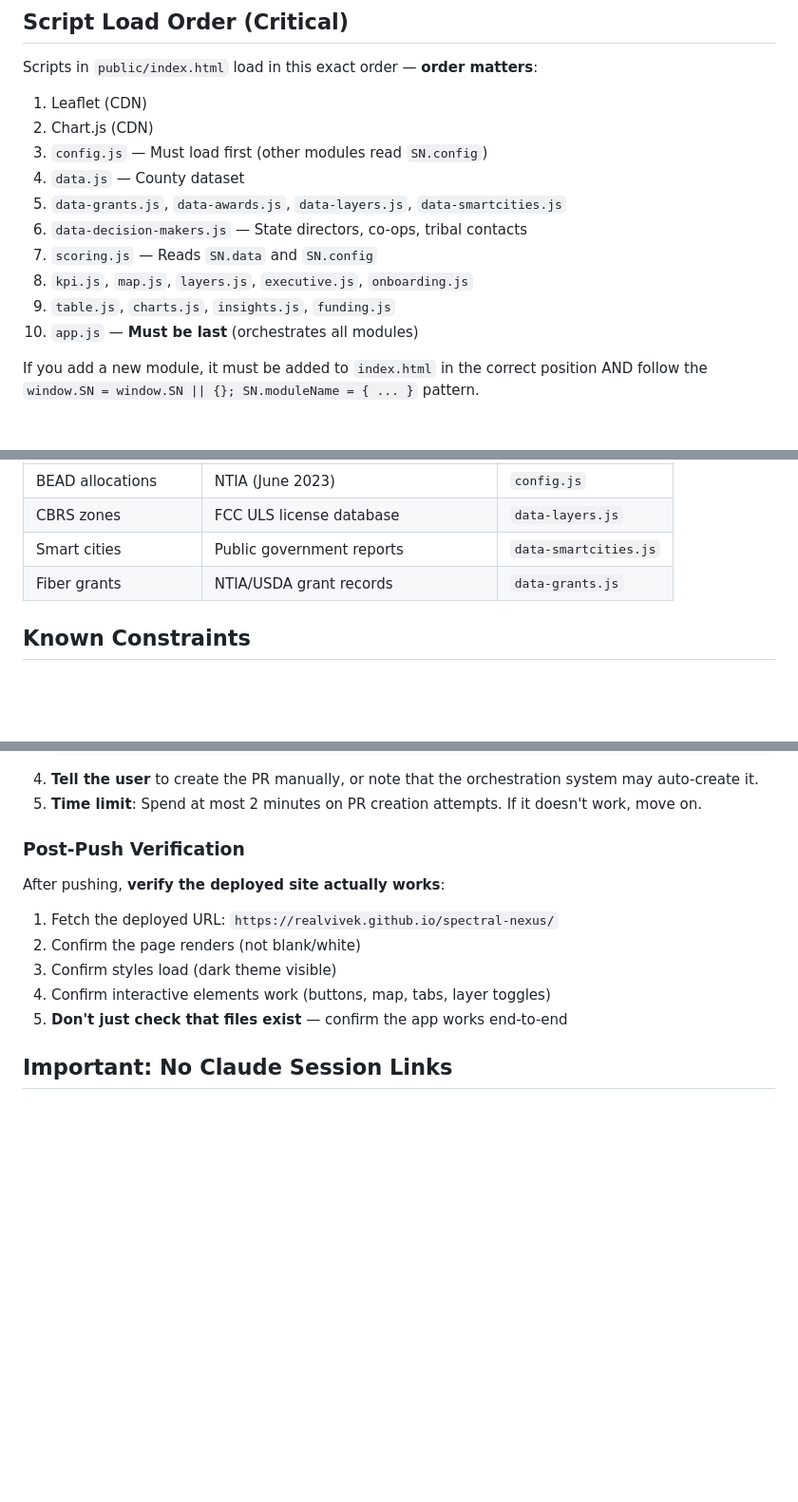
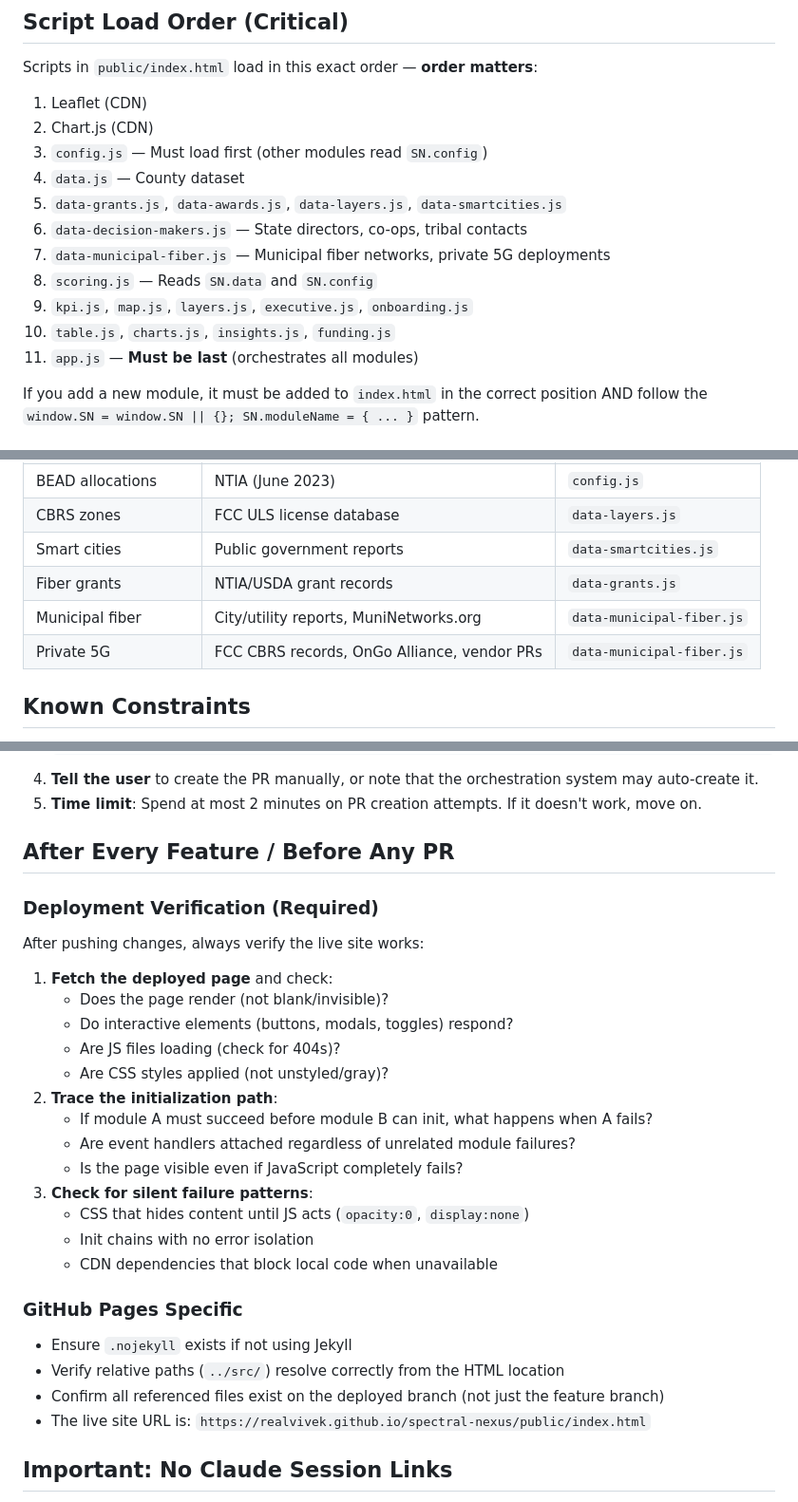
Before and after one commit to realvivek/spectral-nexus, a Markdown page: CLAUDE.md, 3 parts joined by grey strips. Shown at 95% size. Rendered like a GitHub page; blank space fills up the shorter version.

Commit message:
Update project docs with deployment verification checklist and new data docs
- Add detailed post-push deployment verification requirements
- Add silent failure pattern checks (opacity:0, init chain isolation, CDN)
- Add GitHub Pages specific verification steps
- Document data-municipal-fiber.js in file structure and script load order
- Add municipal fiber and private 5G data source references

```diff
--- a/CLAUDE.md
+++ b/CLAUDE.md
@@ -61,10 +62,11 @@ Scripts in `public/index.html` load in this exact order — **order matters**:
 4. `data.js` — County dataset
 5. `data-grants.js`, `data-awards.js`, `data-layers.js`, `data-smartcities.js`
 6. `data-decision-makers.js` — State directors, co-ops, tribal contacts
-7. `scoring.js` — Reads `SN.data` and `SN.config`
-8. `kpi.js`, `map.js`, `layers.js`, `executive.js`, `onboarding.js`
-9. `table.js`, `charts.js`, `insights.js`, `funding.js`
-10. `app.js` — **Must be last** (orchestrates all modules)
+7. `data-municipal-fiber.js` — Municipal fiber networks, private 5G deployments
+8. `scoring.js` — Reads `SN.data` and `SN.config`
+9. `kpi.js`, `map.js`, `layers.js`, `executive.js`, `onboarding.js`
+10. `table.js`, `charts.js`, `insights.js`, `funding.js`
+11. `app.js` — **Must be last** (orchestrates all modules)
 
 If you add a new module, it must be added to `index.html` in the correct position AND follow the `window.SN = window.SN || {}; SN.moduleName = { ... }` pattern.
 
@@ -141,6 +143,8 @@ The page starts invisible (`body { opacity: 0 }`) and becomes visible via:
 | CBRS zones | FCC ULS license database | `data-layers.js` |
 | Smart cities | Public government reports | `data-smartcities.js` |
 | Fiber grants | NTIA/USDA grant records | `data-grants.js` |
+| Municipal fiber | City/utility reports, MuniNetworks.org | `data-municipal-fiber.js` |
+| Private 5G | FCC CBRS records, OnGo Alliance, vendor PRs | `data-municipal-fiber.js` |
 
 ## Known Constraints
 
@@ -189,15 +193,32 @@ This environment has **NO GitHub API access** (no `gh` CLI, no `GITHUB_TOKEN`).
 4. **Tell the user** to create the PR manually, or note that the orchestration system may auto-create it.
 5. **Time limit**: Spend at most 2 minutes on PR creation attempts. If it doesn't work, move on.
 
-### Post-Push Verification
+## After Every Feature / Before Any PR
 
-After pushing, **verify the deployed site actually works**:
+### Deployment Verification (Required)
 
-1. Fetch the deployed URL: `https://realvivek.github.io/spectral-nexus/`
-2. Confirm the page renders (not blank/white)
-3. Confirm styles load (dark theme visible)
-4. Confirm interactive elements work (buttons, map, tabs, layer toggles)
-5. **Don't just check that files exist** — confirm the app works end-to-end
+After pushing changes, always verify the live site works:
+
+1. **Fetch the deployed page** and check:
+   - Does the page render (not blank/invisible)?
+   - Do interactive elements (buttons, modals, toggles) respond?
+   - Are JS files loading (check for 404s)?
+   - Are CSS styles applied (not unstyled/gray)?
+2. **Trace the initialization path**:
+   - If module A must succeed before module B can init, what happens when A fails?
+   - Are event handlers attached regardless of unrelated module failures?
+   - Is the page visible even if JavaScript completely fails?
+3. **Check for silent failure patterns**:
+   - CSS that hides content until JS acts (`opacity:0`, `display:none`)
+   - Init chains with no error isolation
+   - CDN dependencies that block local code when unavailable
+
+### GitHub Pages Specific
+
+- Ensure `.nojekyll` exists if not using Jekyll
+- Verify relative paths (`../src/`) resolve correctly from the HTML location
+- Confirm all referenced files exist on the deployed branch (not just the feature branch)
+- The live site URL is: `https://realvivek.github.io/spectral-nexus/public/index.html`
 
 ## Important: No Claude Session Links
 
```
Also changed, not shown: other parts of CLAUDE.md (+1 -0 lines).
